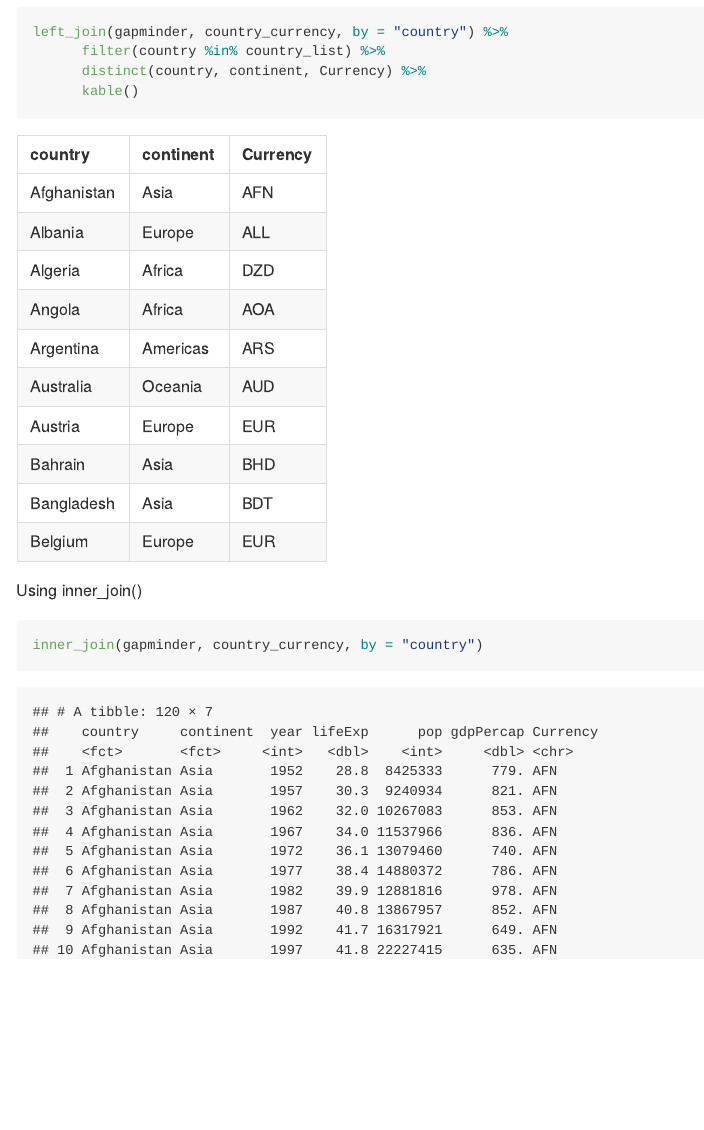
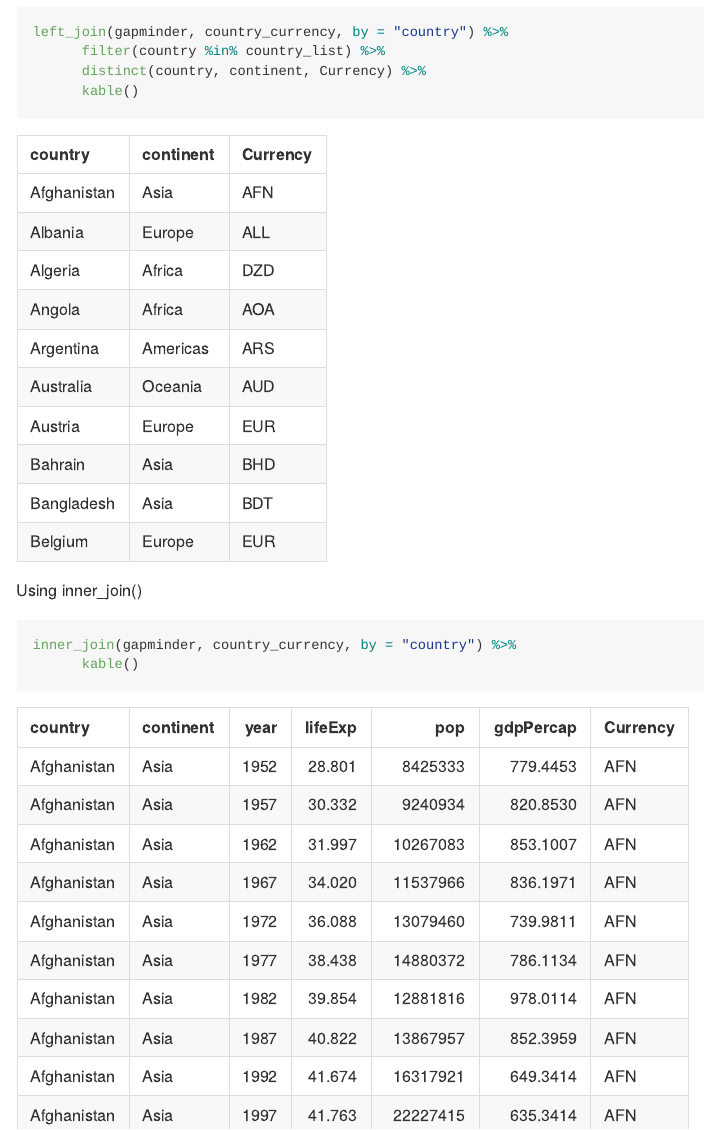
Before and after one commit to farihakhan/STAT545-hw-khan-fariha, an R Markdown document (hw_04/hw04_tidyData.Rmd): the page in a window 1100 px wide, from 7190 px down. Rendered offline with R 4.5, knitr and Pandoc, with nearby package versions; the gapminder table comes from the copy in Python's plotly package.

Commit message:
Final commit

````diff
--- a/hw_04/hw04_tidyData.Rmd
+++ b/hw_04/hw04_tidyData.Rmd
@@ -134,7 +134,9 @@ left_join(gapminder, country_currency, by = "country") %>%
 
 Using inner_join()
 ```{r}
-inner_join(gapminder, country_currency, by = "country")
+inner_join(gapminder, country_currency, by = "country") %>%
+      kable()
+
 inner_join(country_currency, gapminder, by = "country")
 
 ```
````
Also changed, not shown: hw_04/hw04_tidyData.md.
